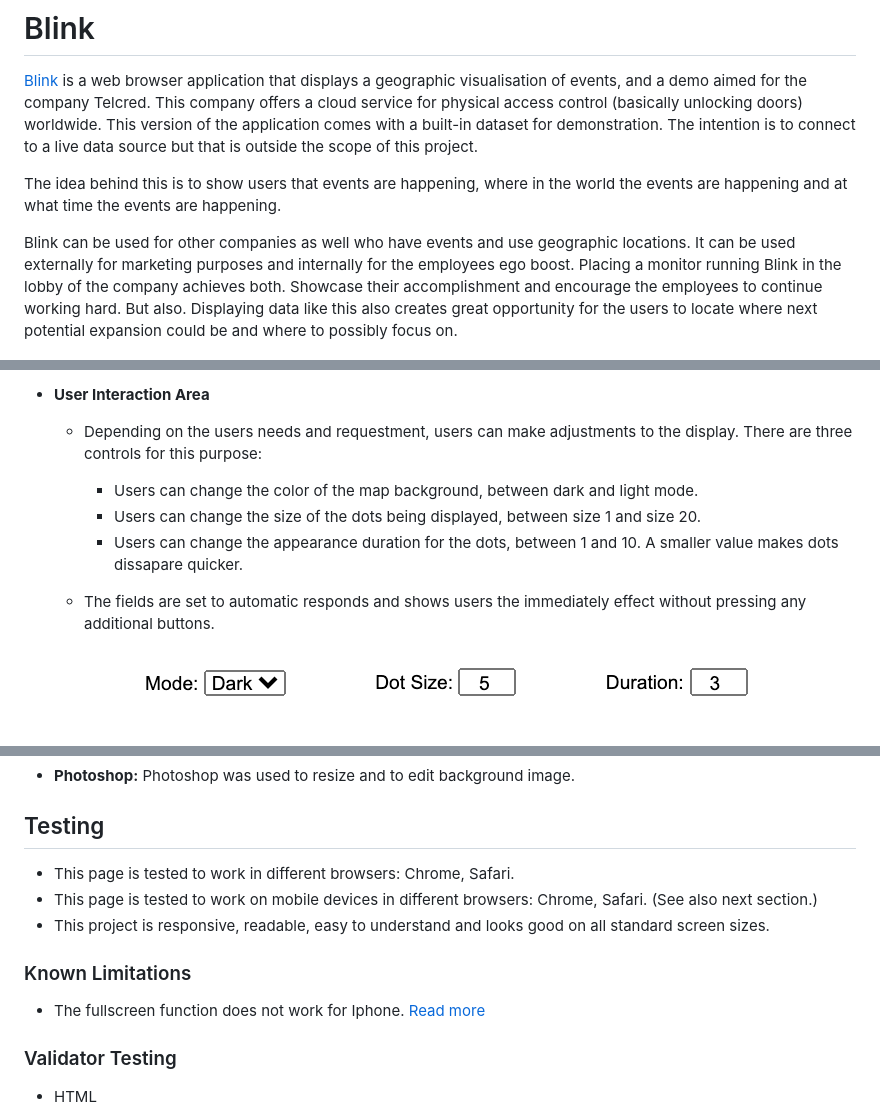
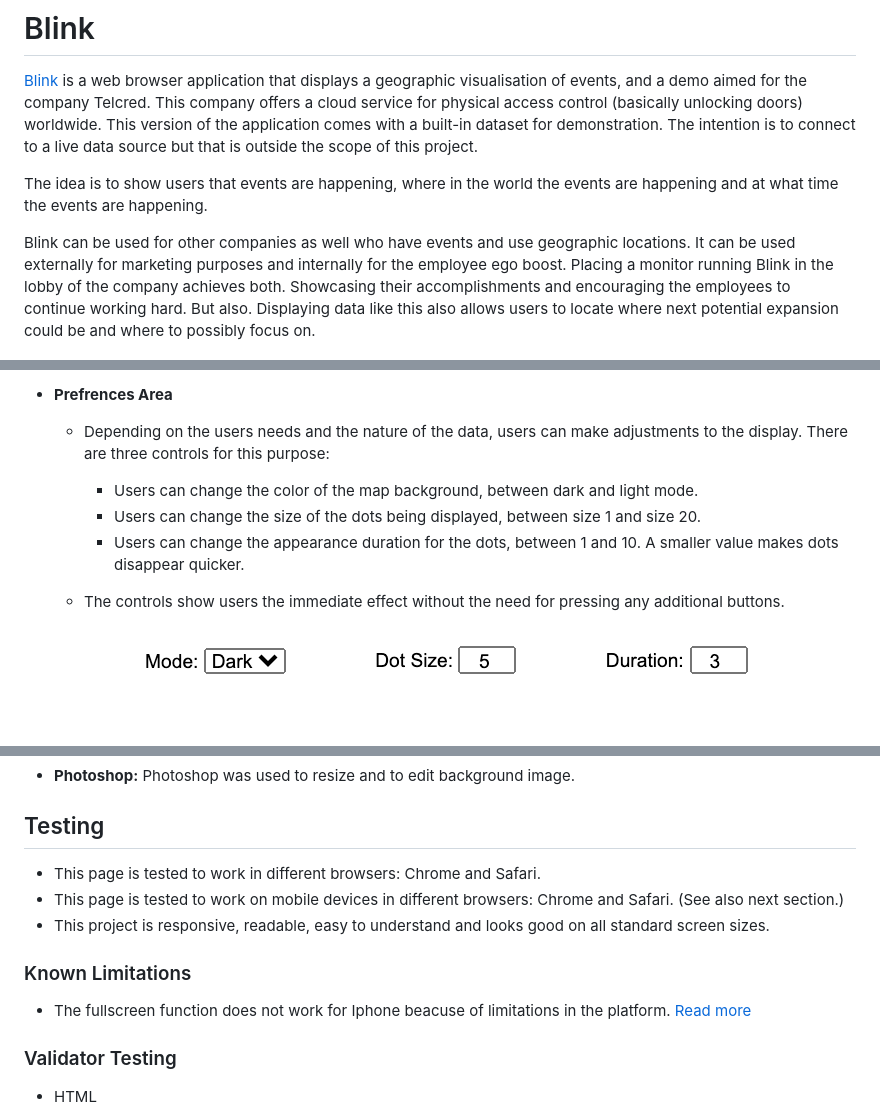
Before and after one commit to Telcred/blink, a Markdown page: README.md, 3 parts joined by grey strips. GitHub-like rendering.

```diff
--- a/README.md
+++ b/README.md
@@ -4,10 +4,9 @@
 
 [Blink](https://emmabergner.github.io/blink/) is a web browser application that displays a geographic visualisation of events, and a demo aimed for the company Telcred. This company offers a cloud service for physical access control (basically unlocking doors) worldwide. This version of the application comes with a built-in dataset for demonstration. The intention is to connect to a live data source but that is outside the scope of this project.
 
-The idea behind this is to show users that events are happening, where in the world the events are happening and at what time the events are happening.
+The idea is to show users that events are happening, where in the world the events are happening and at what time the events are happening.
 
- Blink can be used for other companies as well who have events and use geographic locations. It can be used externally for marketing purposes and internally for the employees ego boost. Placing a monitor running Blink in the lobby of the company achieves both. Showcase their accomplishment and encourage the employees to continue working hard. But also. Displaying data like this also creates great opportunity for the users to locate where next potential expansion could be and where to possibly focus on.
-
+ Blink can be used for other companies as well who have events and use geographic locations. It can be used externally for marketing purposes and internally for the employee ego boost. Placing a monitor running Blink in the lobby of the company achieves both. Showcasing their accomplishments and encouraging the employees to continue working hard. But also. Displaying data like this also allows users to locate where next potential expansion could be and where to possibly focus on.
 
 ![Displays](assets/readme/amirespondive.png)
 
@@ -33,10 +32,10 @@ The idea behind this is to show users that events are happening, where in the wo
 
-- __User Interaction Area__
-  - Depending on the users needs and requestment, users can make adjustments to the display. There are three controls for this purpose:
+- __Prefrences Area__
+  - Depending on the users needs and the nature of the data, users can make adjustments to the display. There are three controls for this purpose:
     - Users can change the color of the map background, between dark and light mode.
     - Users can change the size of the dots being displayed, between size 1 and size 20.
-    - Users can change the appearance duration for the dots, between 1 and 10. A smaller value makes dots dissapare quicker.
-  - The fields are set to automatic responds and shows users the immediately effect without pressing any additional buttons.
+    - Users can change the appearance duration for the dots, between 1 and 10. A smaller value makes dots disappear quicker.
+  - The controls show users the immediate effect without the need for pressing any additional buttons.
 
     ![User Interaction](assets/readme/controlarea.png)
 
@@ -67,12 +66,12 @@ The idea behind this is to show users that events are happening, where in the wo
  Photoshop was used to resize and to edit background image.
 
 ## Testing
-- This page is tested to work in different browsers: Chrome, Safari.
-- This page is tested to work on mobile devices in different browsers: Chrome, Safari. (See also next section.)
+- This page is tested to work in different browsers: Chrome and Safari.
+- This page is tested to work on mobile devices in different browsers: Chrome and Safari. (See also next section.)
 - This project is responsive, readable, easy to understand and looks good on all standard screen sizes.
 
 ### Known Limitations
-- The fullscreen function does not work for Iphone. [Read more](https://developer.apple.com/documentation/webkitjs/htmlvideoelement/1630649-webkitenterfullscreen)
+- The fullscreen function does not work for Iphone beacuse of limitations in the platform. [Read more](https://developer.apple.com/documentation/webkitjs/htmlvideoelement/1630649-webkitenterfullscreen)
 
 
 ### Validator Testing
```
Also changed, not shown: other parts of README.md (+6 -6 lines), assets/readme/info.png (deleted), assets/readme/infomation.png (deleted), assets/readme/infos.png (added), assets/readme/lighthouse.png (deleted), 3 other files.
